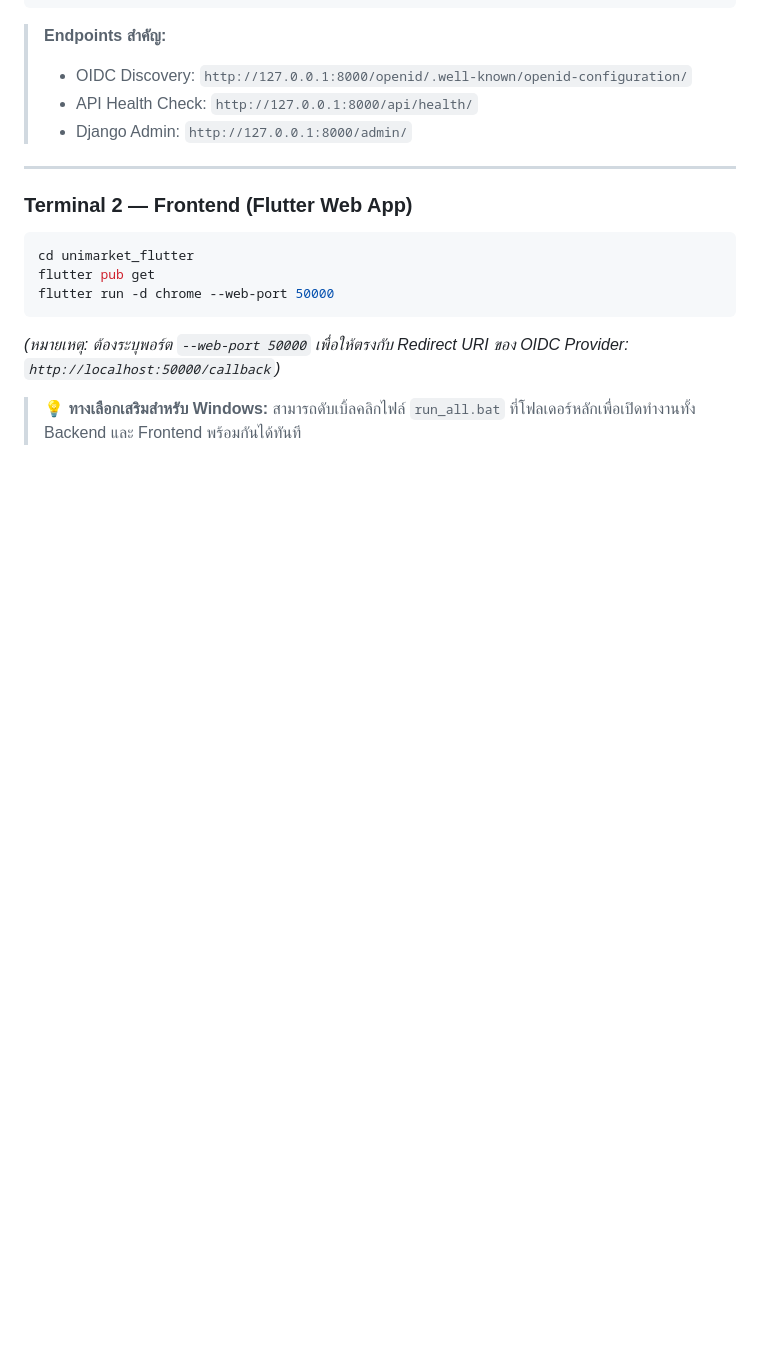
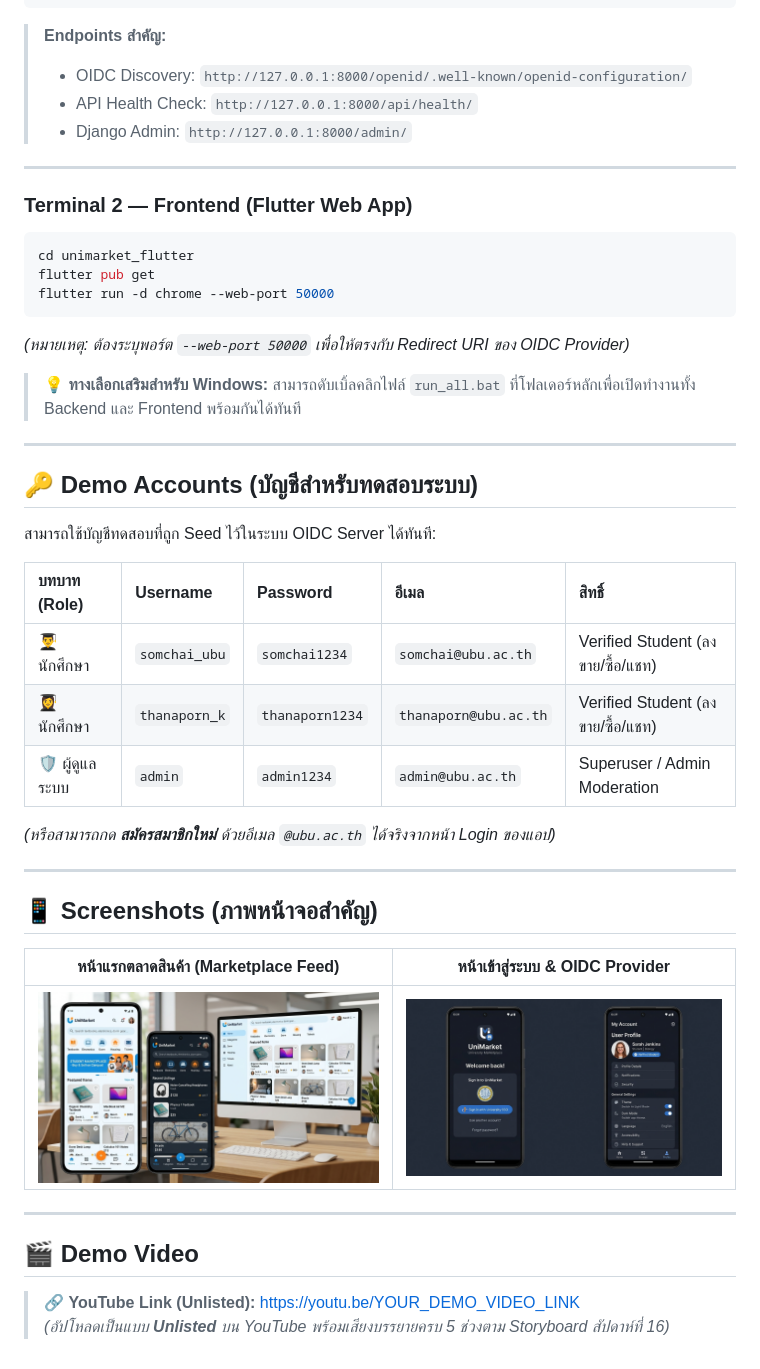
Before and after one commit to BabyPolarisu/MobileProject, a Markdown page: README.md, the part around the change. GitHub-like rendering; blank space fills up the shorter version.

Commit message:
docs: complete 8 required sections in README.md as specified in Week 16 rubric

````diff
--- a/README.md
+++ b/README.md
@@ -79,6 +79,35 @@ cd unimarket_flutter
 flutter pub get
 flutter run -d chrome --web-port 50000
 ```
-*(หมายเหตุ: ต้องระบุพอร์ต `--web-port 50000` เพื่อให้ตรงกับ Redirect URI ของ OIDC Provider: `http://localhost:50000/callback`)*
+*(หมายเหตุ: ต้องระบุพอร์ต `--web-port 50000` เพื่อให้ตรงกับ Redirect URI ของ OIDC Provider)*
 
 > 💡 **ทางเลือกเสริมสำหรับ Windows:** สามารถดับเบิ้ลคลิกไฟล์ `run_all.bat` ที่โฟลเดอร์หลักเพื่อเปิดทำงานทั้ง Backend และ Frontend พร้อมกันได้ทันที
+
+---
+
+## 🔑 Demo Accounts (บัญชีสำหรับทดสอบระบบ)
+
+สามารถใช้บัญชีทดสอบที่ถูก Seed ไว้ในระบบ OIDC Server ได้ทันที:
+
+| บทบาท (Role) | Username | Password | อีเมล | สิทธิ์ |
+| :--- | :--- | :--- | :--- | :--- |
+| 👨‍🎓 นักศึกษา | `somchai_ubu` | `somchai1234` | `somchai@ubu.ac.th` | Verified Student (ลงขาย/ซื้อ/แชท) |
+| 👩‍🎓 นักศึกษา | `thanaporn_k` | `thanaporn1234` | `thanaporn@ubu.ac.th` | Verified Student (ลงขาย/ซื้อ/แชท) |
+| 🛡️ ผู้ดูแลระบบ | `admin` | `admin1234` | `admin@ubu.ac.th` | Superuser / Admin Moderation |
+
+*(หรือสามารถกด **สมัครสมาชิกใหม่** ด้วยอีเมล `@ubu.ac.th` ได้จริงจากหน้า Login ของแอป)*
+
+---
+
+## 📱 Screenshots (ภาพหน้าจอสำคัญ)
+
+| หน้าแรกตลาดสินค้า (Marketplace Feed) | หน้าเข้าสู่ระบบ & OIDC Provider |
+| :---: | :---: |
+| ![UniMarket App](docs/screenshots/unimarket_app.jpg) | ![UniMarket Auth](docs/screenshots/unimarket_auth_dark.jpg) |
+
+---
+
+## 🎬 Demo Video
+
+> 🔗 **YouTube Link (Unlisted):** [https://youtu.be/YOUR_DEMO_VIDEO_LINK](https://youtu.be/YOUR_DEMO_VIDEO_LINK)
+> *(อัปโหลดเป็นแบบ **Unlisted** บน YouTube พร้อมเสียงบรรยายครบ 5 ช่วงตาม Storyboard สัปดาห์ที่ 16)*
````
